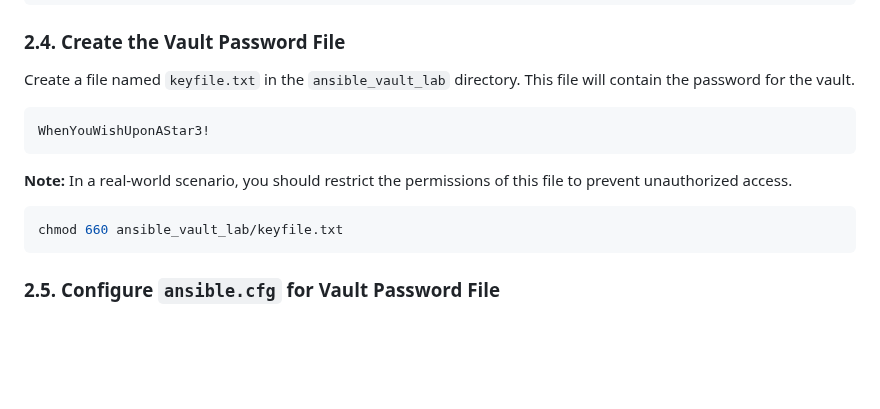
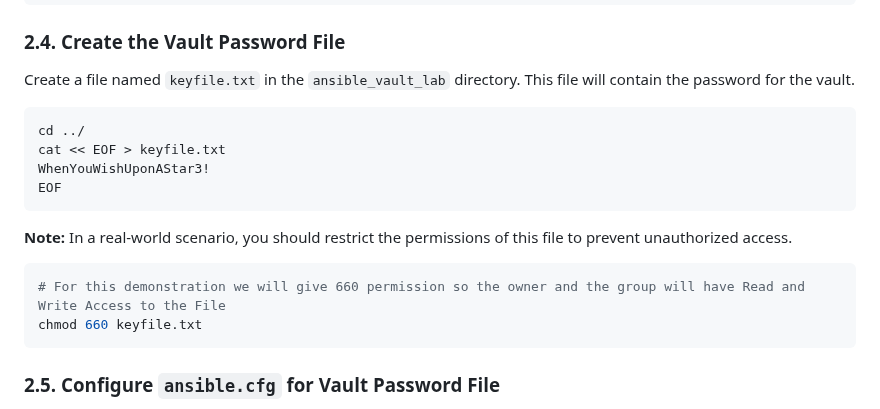
Before and after one commit to RedHatRanger/best_linux_scripts_and_commands, a Markdown page: ansible/ansible_vault_lab/ansible-vault-demo.md, the part around the change. Rendered like a GitHub page; blank space fills up the shorter version.

````diff
--- a/ansible/ansible_vault_lab/ansible-vault-demo.md
+++ b/ansible/ansible_vault_lab/ansible-vault-demo.md
@@ -83,13 +83,17 @@ EOF
 Create a file named `keyfile.txt` in the `ansible_vault_lab` directory. This file will contain the password for the vault.
 
 ```
+cd ../
+cat << EOF > keyfile.txt
 WhenYouWishUponAStar3!
+EOF
 ```
 
 **Note:** In a real-world scenario, you should restrict the permissions of this file to prevent unauthorized access.
 
 ```bash
-chmod 660 ansible_vault_lab/keyfile.txt
+# For this demonstration we will give 660 permission so the owner and the group will have Read and Write Access to the File
+chmod 660 keyfile.txt
 ```
 
 ### 2.5. Configure `ansible.cfg` for Vault Password File
````
